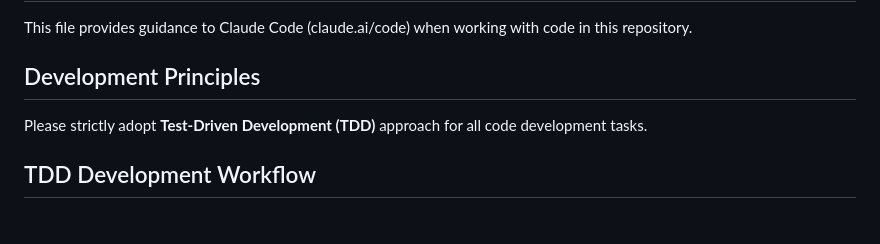
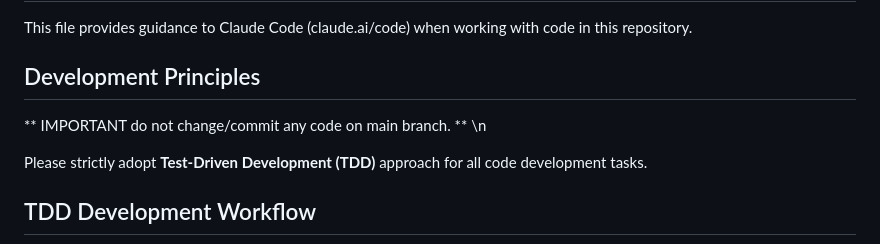
Before and after one commit to WilliamLINWEN/happyfriday, a Markdown page: CLAUDE.md, the part around the change. Drawn GitHub-style; blank space fills up the shorter version.

Commit message:
fix: Update CLAUDE.md to emphasize not committing to the main branch

```diff
--- a/CLAUDE.md
+++ b/CLAUDE.md
@@ -3,6 +3,8 @@
 This file provides guidance to Claude Code (claude.ai/code) when working with code in this repository.
 
 ## Development Principles
+** IMPORTANT do not change/commit any code on main branch. ** \n
+
 Please strictly adopt **Test-Driven Development (TDD)** approach for all code development tasks.
 
 ## TDD Development Workflow
```
